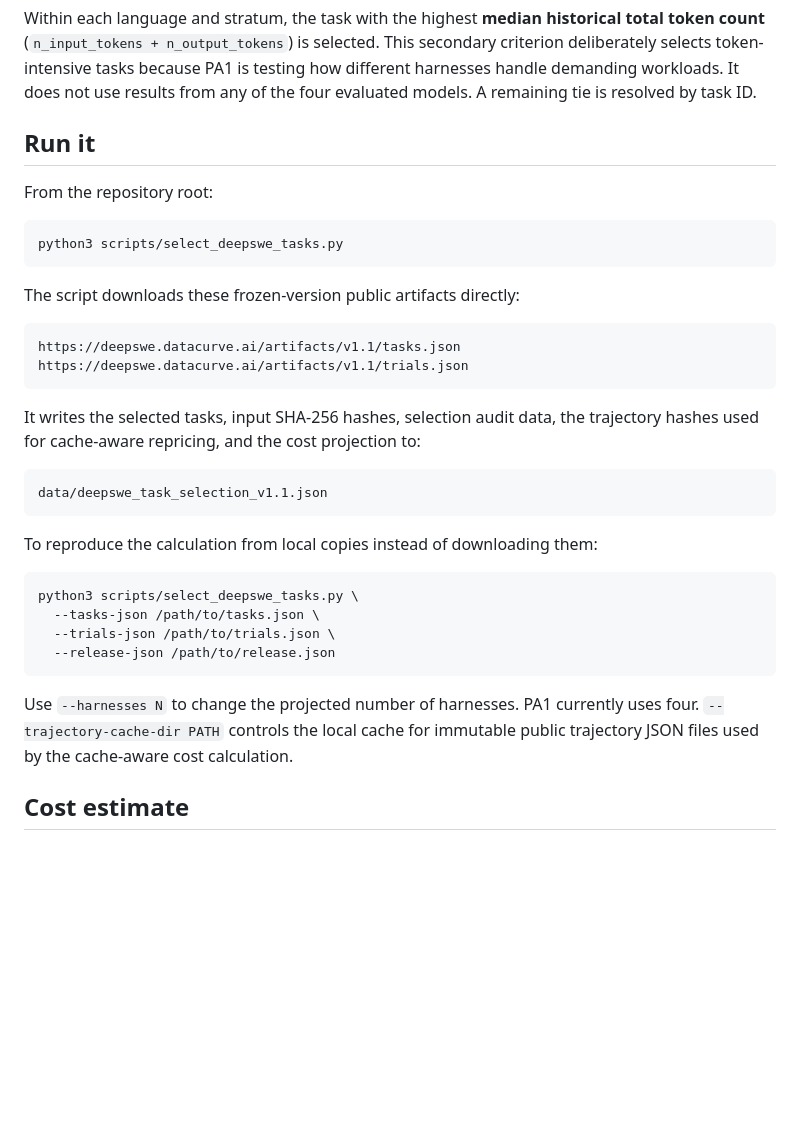
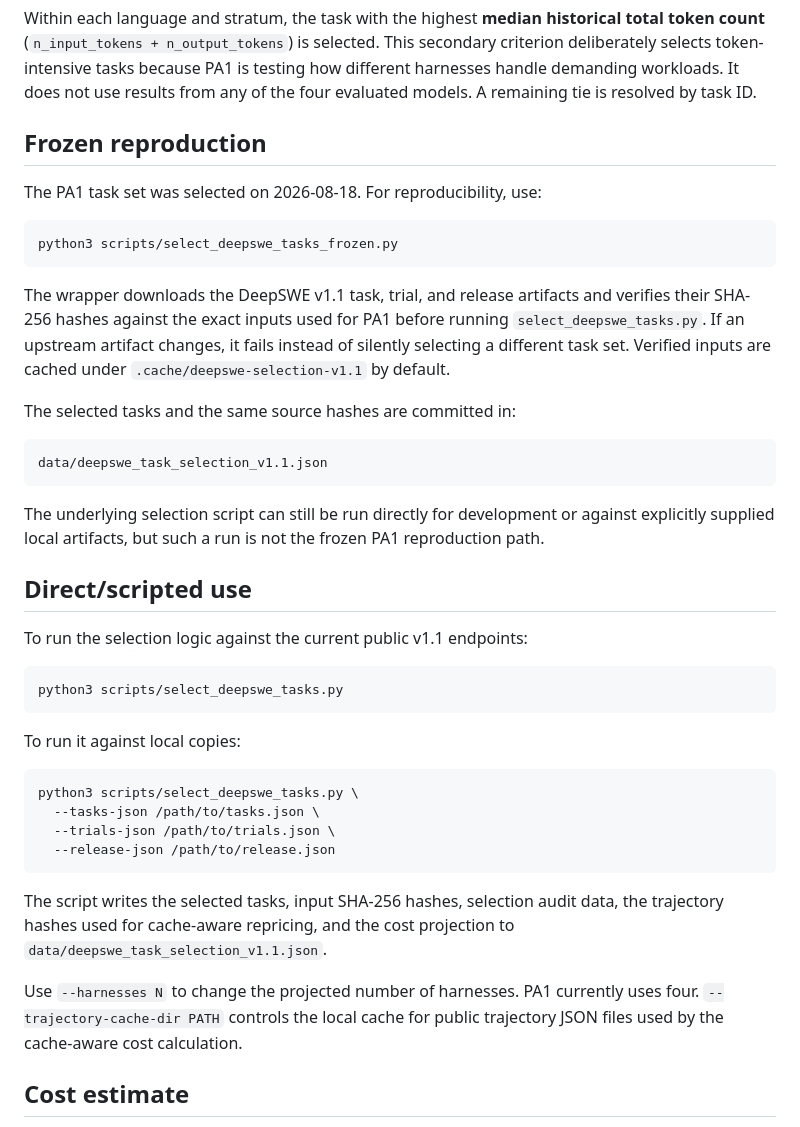
Before and after one commit to FarisZR/PA1, a Markdown page: scripts/README-deepswe-task-selection.md, the part around the change. Drawn GitHub-style; blank space fills up the shorter version.

Commit message:
Document frozen DeepSWE selection reproduction

````diff
--- a/scripts/README-deepswe-task-selection.md
+++ b/scripts/README-deepswe-task-selection.md
@@ -25,29 +25,39 @@ testing how different harnesses handle demanding workloads. It does not use
 results from any of the four evaluated models. A remaining tie is resolved by
 task ID.
 
-## Run it
+## Frozen reproduction
 
-From the repository root:
+The PA1 task set was selected on 2026-08-18. For reproducibility, use:
+
+```bash
+python3 scripts/select_deepswe_tasks_frozen.py
+```
+
+The wrapper downloads the DeepSWE v1.1 task, trial, and release artifacts and
+verifies their SHA-256 hashes against the exact inputs used for PA1 before
+running `select_deepswe_tasks.py`. If an upstream artifact changes, it fails
+instead of silently selecting a different task set. Verified inputs are cached
+under `.cache/deepswe-selection-v1.1` by default.
+
+The selected tasks and the same source hashes are committed in:
+
+```text
+data/deepswe_task_selection_v1.1.json
+```
+
+The underlying selection script can still be run directly for development or
+against explicitly supplied local artifacts, but such a run is not the frozen
+PA1 reproduction path.
+
+## Direct/scripted use
+
+To run the selection logic against the current public v1.1 endpoints:
 
 ```bash
 python3 scripts/select_deepswe_tasks.py
 ```
 
-The script downloads these frozen-version public artifacts directly:
-
-```text
-https://deepswe.datacurve.ai/artifacts/v1.1/tasks.json
-https://deepswe.datacurve.ai/artifacts/v1.1/trials.json
-```
-
-It writes the selected tasks, input SHA-256 hashes, selection audit data, the
-trajectory hashes used for cache-aware repricing, and the cost projection to:
-
-```text
-data/deepswe_task_selection_v1.1.json
-```
-
-To reproduce the calculation from local copies instead of downloading them:
+To run it against local copies:
 
 ```bash
 python3 scripts/select_deepswe_tasks.py \
@@ -56,9 +66,13 @@ python3 scripts/select_deepswe_tasks.py \
   --release-json /path/to/release.json
 ```
 
+The script writes the selected tasks, input SHA-256 hashes, selection audit data,
+the trajectory hashes used for cache-aware repricing, and the cost projection to
+`data/deepswe_task_selection_v1.1.json`.
+
 Use `--harnesses N` to change the projected number of harnesses. PA1 currently
-uses four. `--trajectory-cache-dir PATH` controls the local cache for immutable
-public trajectory JSON files used by the cache-aware cost calculation.
+uses four. `--trajectory-cache-dir PATH` controls the local cache for public
+trajectory JSON files used by the cache-aware cost calculation.
 
 ## Cost estimate
 
````
